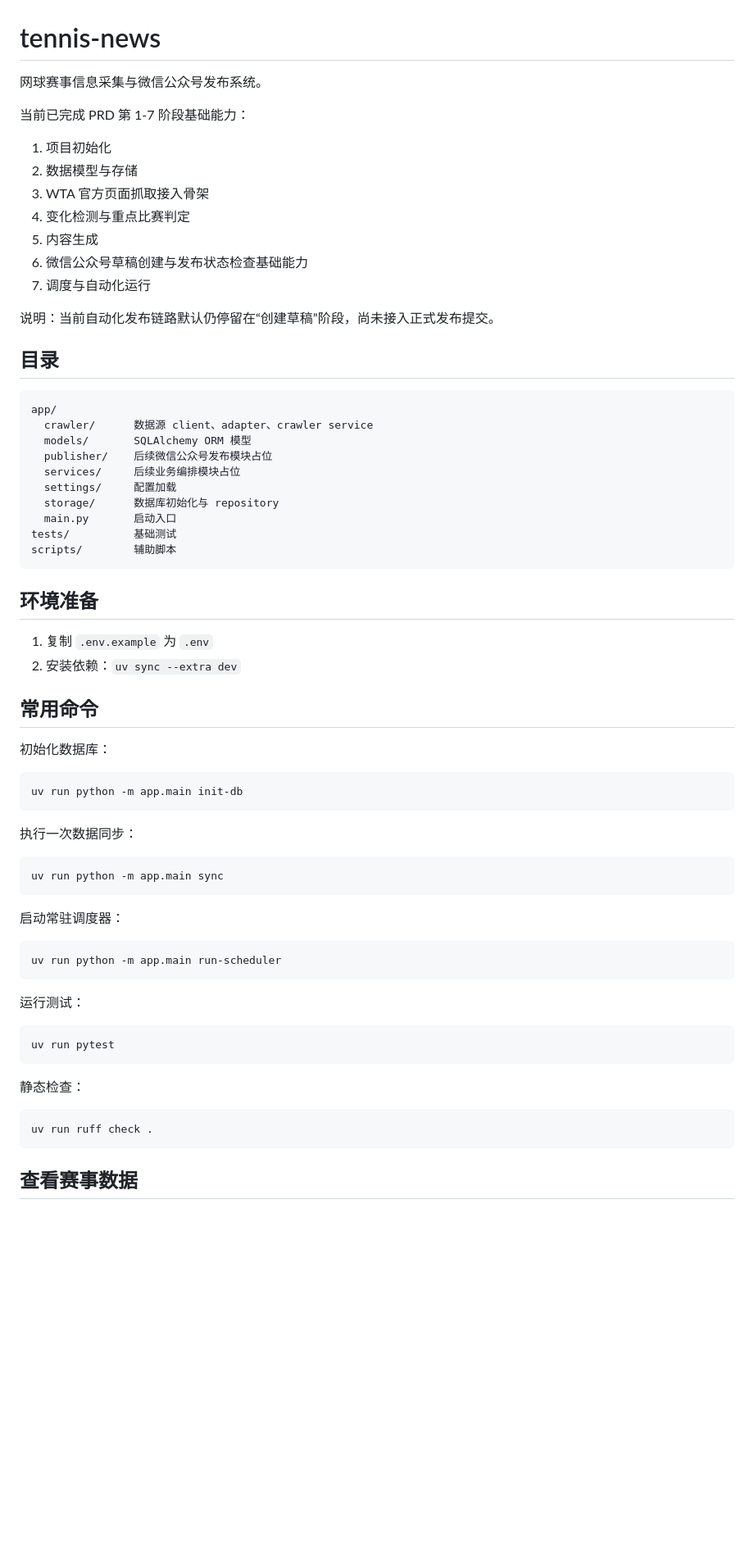
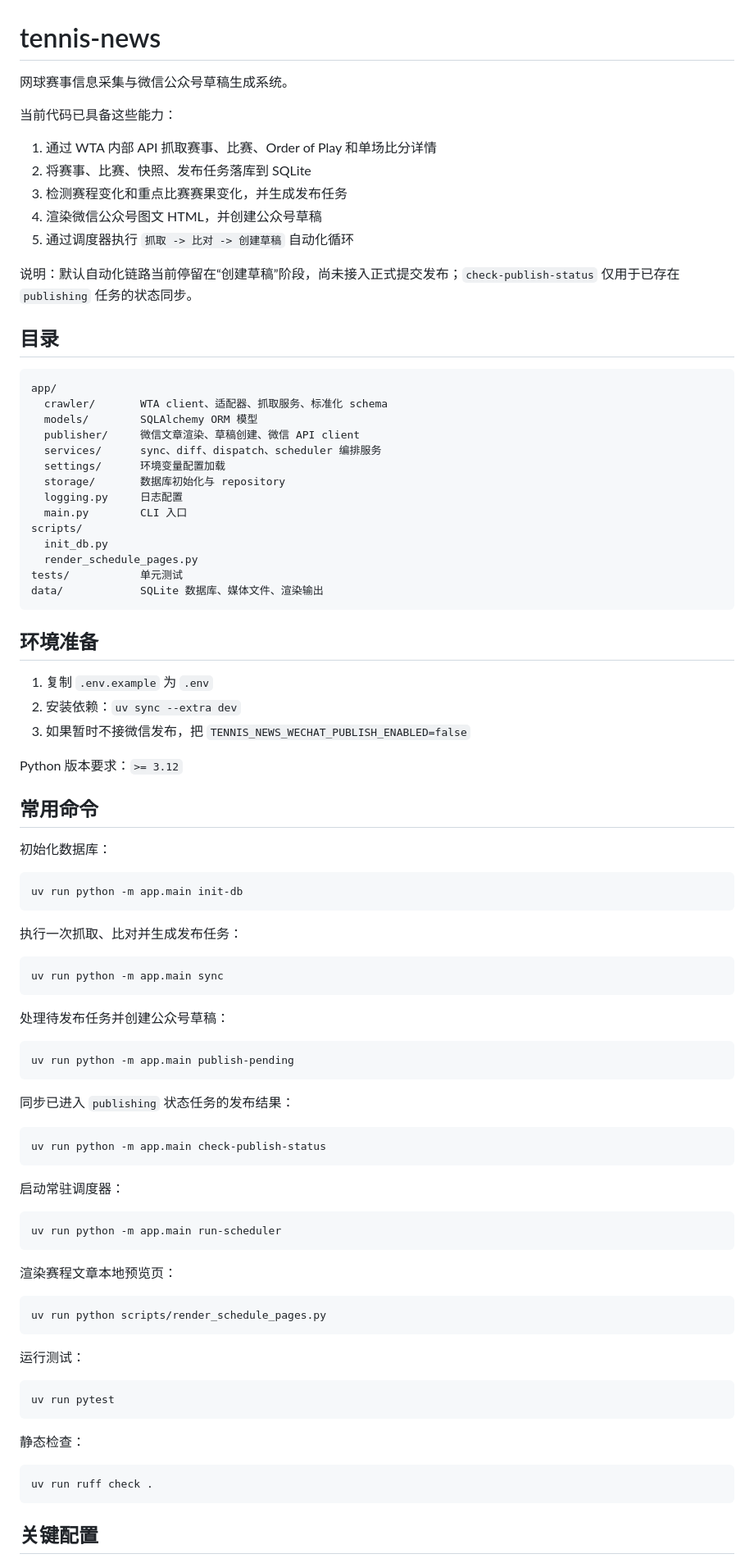
Before and after one commit to happyxu92/tennis-news, a Markdown page: README.md, the part around one of its changes. Shown at 82% size. Rendered like a GitHub page; blank space fills up the shorter version.

````diff
--- a/README.md
+++ b/README.md
@@ -1,38 +1,43 @@
 # tennis-news
 
-网球赛事信息采集与微信公众号发布系统。
+网球赛事信息采集与微信公众号草稿生成系统。
 
-当前已完成 PRD 第 1-7 阶段基础能力：
+当前代码已具备这些能力：
 
-1. 项目初始化
-2. 数据模型与存储
-3. WTA 官方页面抓取接入骨架
-4. 变化检测与重点比赛判定
-5. 内容生成
-6. 微信公众号草稿创建与发布状态检查基础能力
-7. 调度与自动化运行
+1. 通过 WTA 内部 API 抓取赛事、比赛、Order of Play 和单场比分详情
+2. 将赛事、比赛、快照、发布任务落库到 SQLite
+3. 检测赛程变化和重点比赛赛果变化，并生成发布任务
+4. 渲染微信公众号图文 HTML，并创建公众号草稿
+5. 通过调度器执行 `抓取 -> 比对 -> 创建草稿` 自动化循环
 
-说明：当前自动化发布链路默认仍停留在“创建草稿”阶段，尚未接入正式发布提交。
+说明：默认自动化链路当前停留在“创建草稿”阶段，尚未接入正式提交发布；`check-publish-status` 仅用于已存在 `publishing` 任务的状态同步。
 
 ## 目录
 
 ```text
 app/
-  crawler/      数据源 client、adapter、crawler service
-  models/       SQLAlchemy ORM 模型
-  publisher/    后续微信公众号发布模块占位
-  services/     后续业务编排模块占位
-  settings/     配置加载
-  storage/      数据库初始化与 repository
-  main.py       启动入口
-tests/          基础测试
-scripts/        辅助脚本
+  crawler/       WTA client、适配器、抓取服务、标准化 schema
+  models/        SQLAlchemy ORM 模型
+  publisher/     微信文章渲染、草稿创建、微信 API client
+  services/      sync、diff、dispatch、scheduler 编排服务
+  settings/      环境变量配置加载
+  storage/       数据库初始化与 repository
+  logging.py     日志配置
+  main.py        CLI 入口
+scripts/
+  init_db.py
+  render_schedule_pages.py
+tests/           单元测试
+data/            SQLite 数据库、媒体文件、渲染输出
 ```
 
 ## 环境准备
 
 1. 复制 `.env.example` 为 `.env`
 2. 安装依赖：`uv sync --extra dev`
+3. 如果暂时不接微信发布，把 `TENNIS_NEWS_WECHAT_PUBLISH_ENABLED=false`
+
+Python 版本要求：`>= 3.12`
 
 ## 常用命令
 
@@ -42,16 +47,34 @@ scripts/        辅助脚本
 uv run python -m app.main init-db
 ```
 
-执行一次数据同步：
+执行一次抓取、比对并生成发布任务：
 
 ```bash
 uv run python -m app.main sync
+```
+
+处理待发布任务并创建公众号草稿：
+
+```bash
+uv run python -m app.main publish-pending
+```
+
+同步已进入 `publishing` 状态任务的发布结果：
+
+```bash
+uv run python -m app.main check-publish-status
 ```
 
 启动常驻调度器：
 
 ```bash
 uv run python -m app.main run-scheduler
+```
+
+渲染赛程文章本地预览页：
+
+```bash
+uv run python scripts/render_schedule_pages.py
 ```
 
 运行测试：
@@ -66,5 +89,5 @@ uv run pytest
 uv run ruff check .
 ```
 
-## 查看赛事数据
+## 关键配置
 
````
Also changed, not shown: other parts of README.md (+77 -64 lines).
